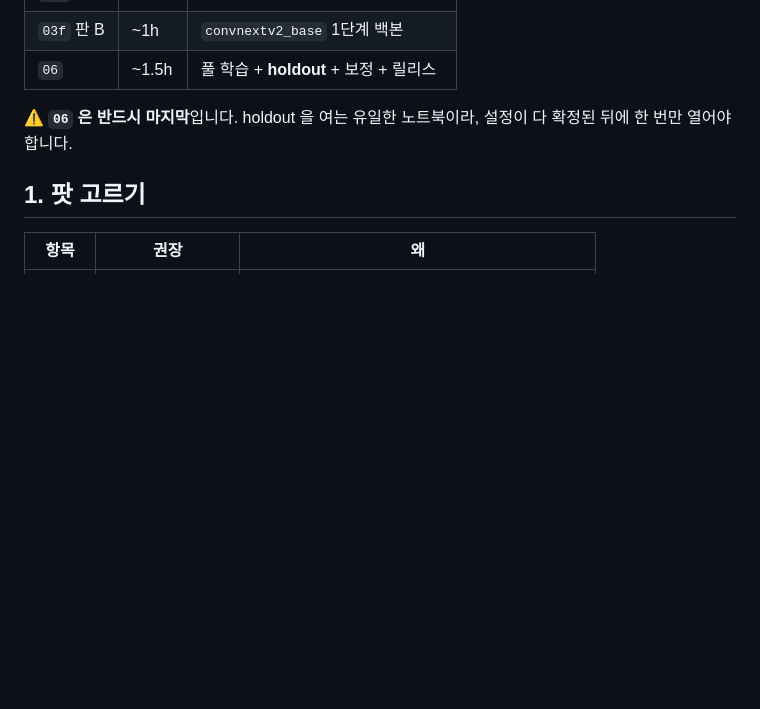
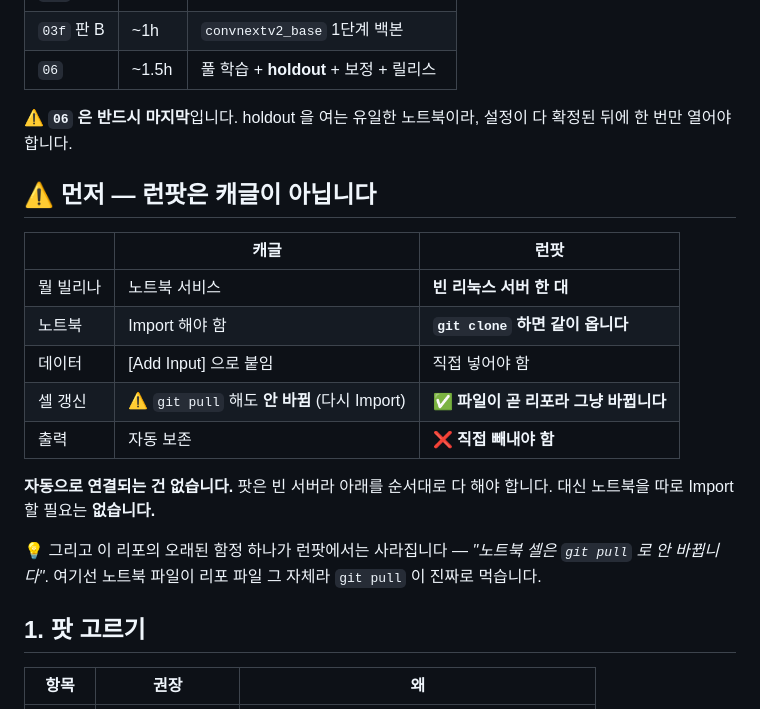
Before and after one commit to gayeoniee/deeplearning_test, a Markdown page: docs/RUNPOD.md, the part around one of its changes. Rendered like a GitHub page; blank space fills up the shorter version.

```diff
--- a/docs/RUNPOD.md
+++ b/docs/RUNPOD.md
@@ -19,6 +19,23 @@
 
 ⚠️ **`06` 은 반드시 마지막**입니다. holdout 을 여는 유일한 노트북이라,
 설정이 다 확정된 뒤에 한 번만 열어야 합니다.
+
+## ⚠️ 먼저 — 런팟은 캐글이 **아닙니다**
+
+| | 캐글 | 런팟 |
+|---|---|---|
+| 뭘 빌리나 | 노트북 서비스 | **빈 리눅스 서버 한 대** |
+| 노트북 | Import 해야 함 | **`git clone` 하면 같이 옵니다** |
+| 데이터 | [Add Input] 으로 붙임 | 직접 넣어야 함 |
+| 셀 갱신 | ⚠️ `git pull` 해도 **안 바뀜** (다시 Import) | ✅ **파일이 곧 리포라 그냥 바뀝니다** |
+| 출력 | 자동 보존 | ❌ **직접 빼내야 함** |
+
+**자동으로 연결되는 건 없습니다.** 팟은 빈 서버라 아래를 순서대로 다 해야
+합니다. 대신 노트북을 따로 Import 할 필요는 **없습니다.**
+
+💡 그리고 이 리포의 오래된 함정 하나가 런팟에서는 사라집니다 —
+*"노트북 셀은 `git pull` 로 안 바뀝니다"*. 여기선 노트북 파일이 리포 파일
+그 자체라 `git pull` 이 진짜로 먹습니다.
 
 ## 1. 팟 고르기
 
```
Also changed, not shown: other parts of docs/RUNPOD.md (+57 -3 lines).
